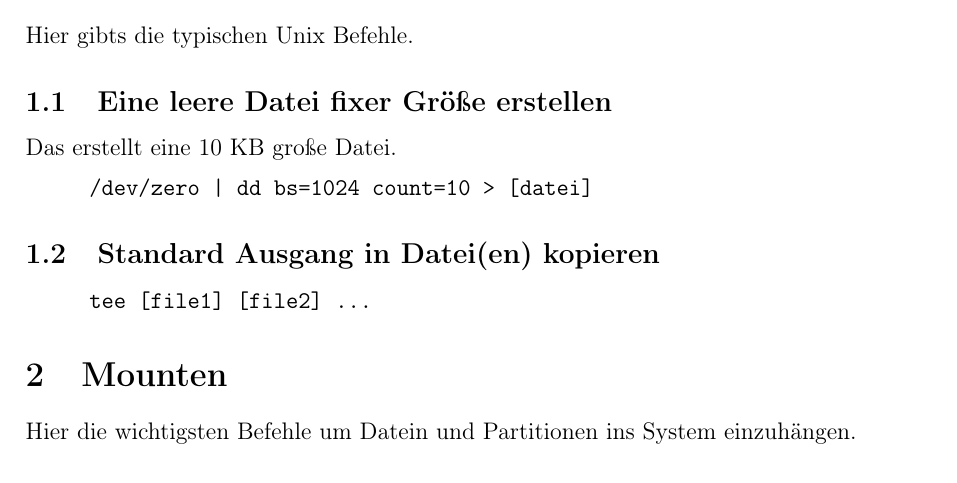
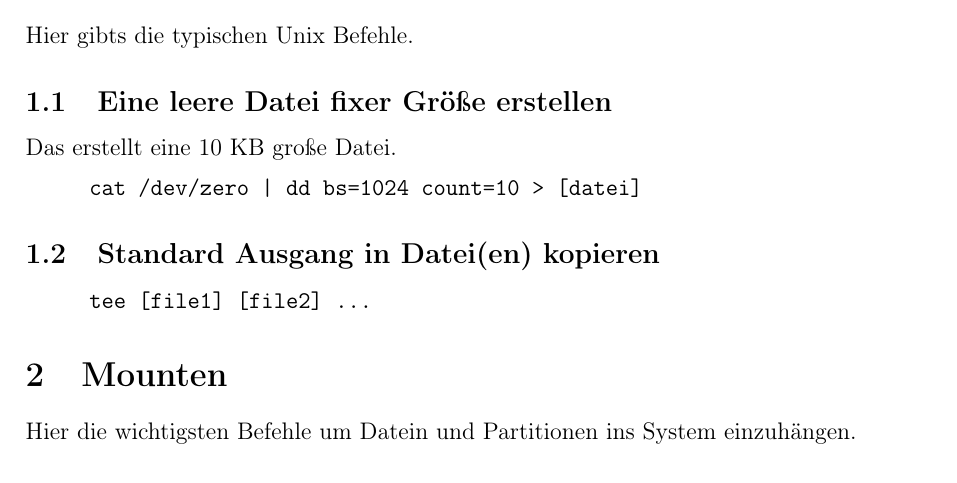
Before and after one commit to boon-code/Gnu-Linux-Reference, a LaTeX paper (linux.tex): part of page 3 of 5, cut so that both start at the same text. Compiled offline with pdfLaTeX.

Commit message:
error in 1.1 (cat was missing)

```diff
--- a/linux.tex
+++ b/linux.tex
@@ -49,7 +49,7 @@ Hier gibts die typischen Unix Befehle.
 \subsection{Eine leere Datei fixer Gr"o"se erstellen}
 Das erstellt eine 10 KB gro"se Datei.
 \begin{code}
-	\> \verb#/dev/zero | dd bs=1024 count=10 > [datei]#
+	\> \verb#cat /dev/zero | dd bs=1024 count=10 > [datei]#
 \end{code}
 \subsection{Standard Ausgang in Datei(en) kopieren}
 \begin{code}
```
